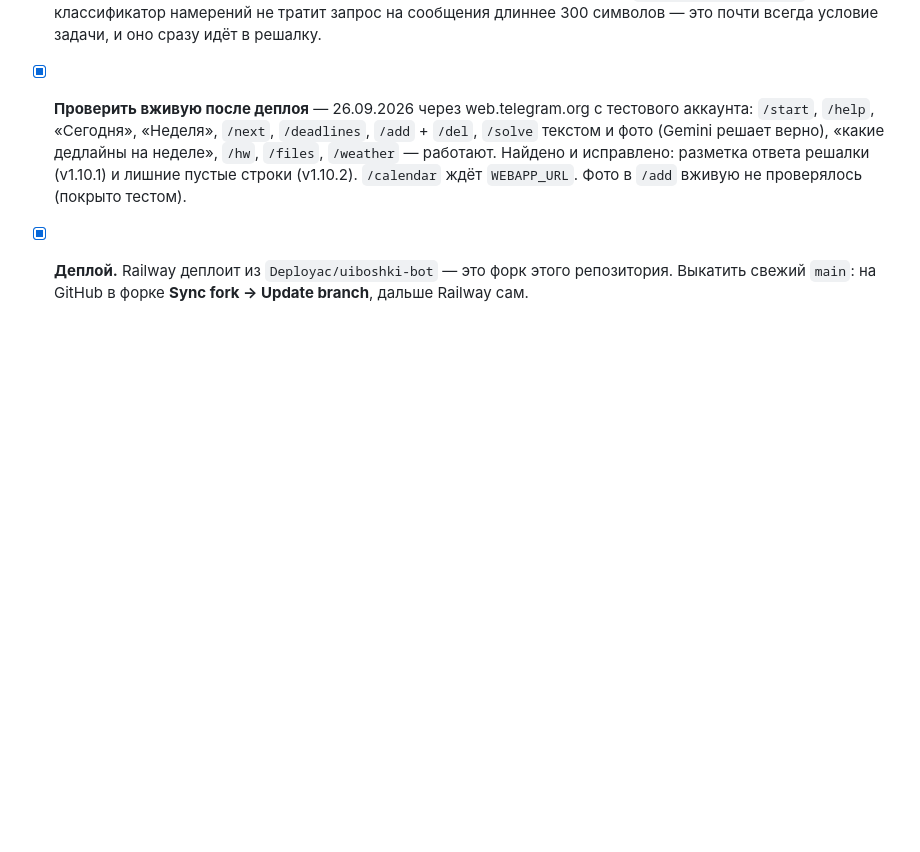
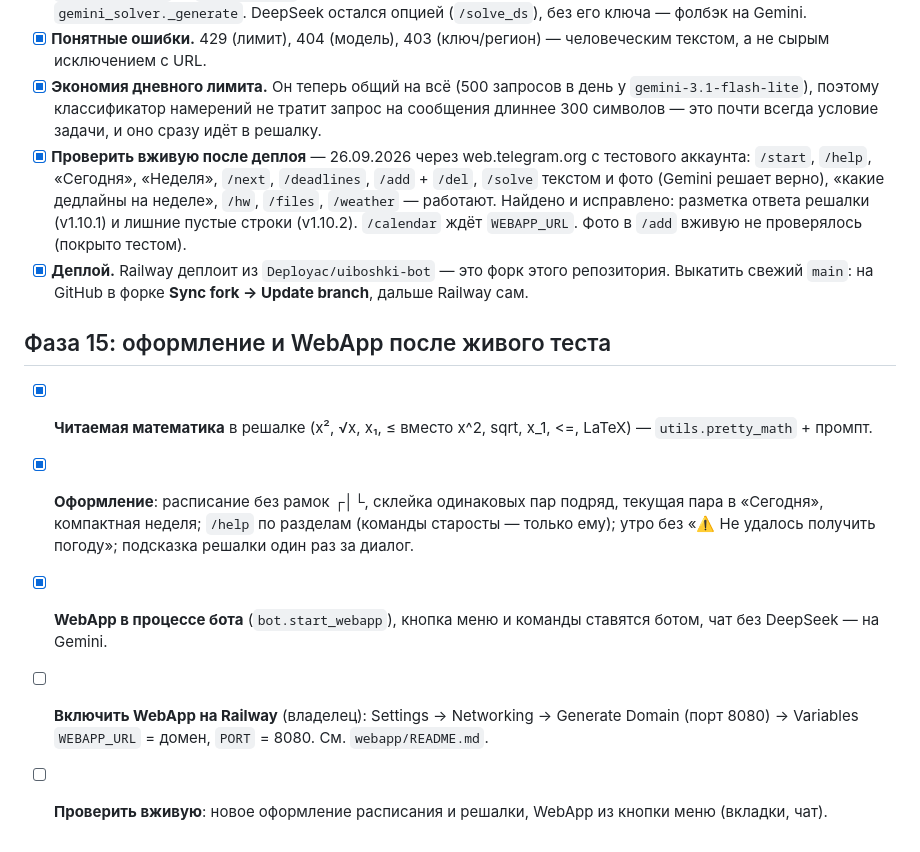
Before and after one commit to mekit54567/uiboshki-bot, a Markdown page: PLAN.md, the part around the change. Rendered like a GitHub page; blank space fills up the shorter version.

```diff
--- a/PLAN.md
+++ b/PLAN.md
@@ -586,3 +586,19 @@ production ready в рамках моей группы" (не коммерчес
 - [x] **Деплой.** Railway деплоит из `Deployac/uiboshki-bot` — это форк
       этого репозитория. Выкатить свежий `main`: на GitHub в форке
       **Sync fork → Update branch**, дальше Railway сам.
+
+## Фаза 15: оформление и WebApp после живого теста
+
+- [x] **Читаемая математика** в решалке (x², √x, x₁, ≤ вместо x^2, sqrt,
+      x_1, <=, LaTeX) — `utils.pretty_math` + промпт.
+- [x] **Оформление**: расписание без рамок ┌│└, склейка одинаковых пар
+      подряд, текущая пара в «Сегодня», компактная неделя; `/help` по
+      разделам (команды старосты — только ему); утро без «⚠️ Не удалось
+      получить погоду»; подсказка решалки один раз за диалог.
+- [x] **WebApp в процессе бота** (`bot.start_webapp`), кнопка меню и
+      команды ставятся ботом, чат без DeepSeek — на Gemini.
+- [ ] **Включить WebApp на Railway** (владелец): Settings → Networking →
+      Generate Domain (порт 8080) → Variables `WEBAPP_URL` = домен,
+      `PORT` = 8080. См. `webapp/README.md`.
+- [ ] **Проверить вживую**: новое оформление расписания и решалки, WebApp
+      из кнопки меню (вкладки, чат).
```
Also changed, not shown: CHANGELOG.md (+23 -0 lines).
